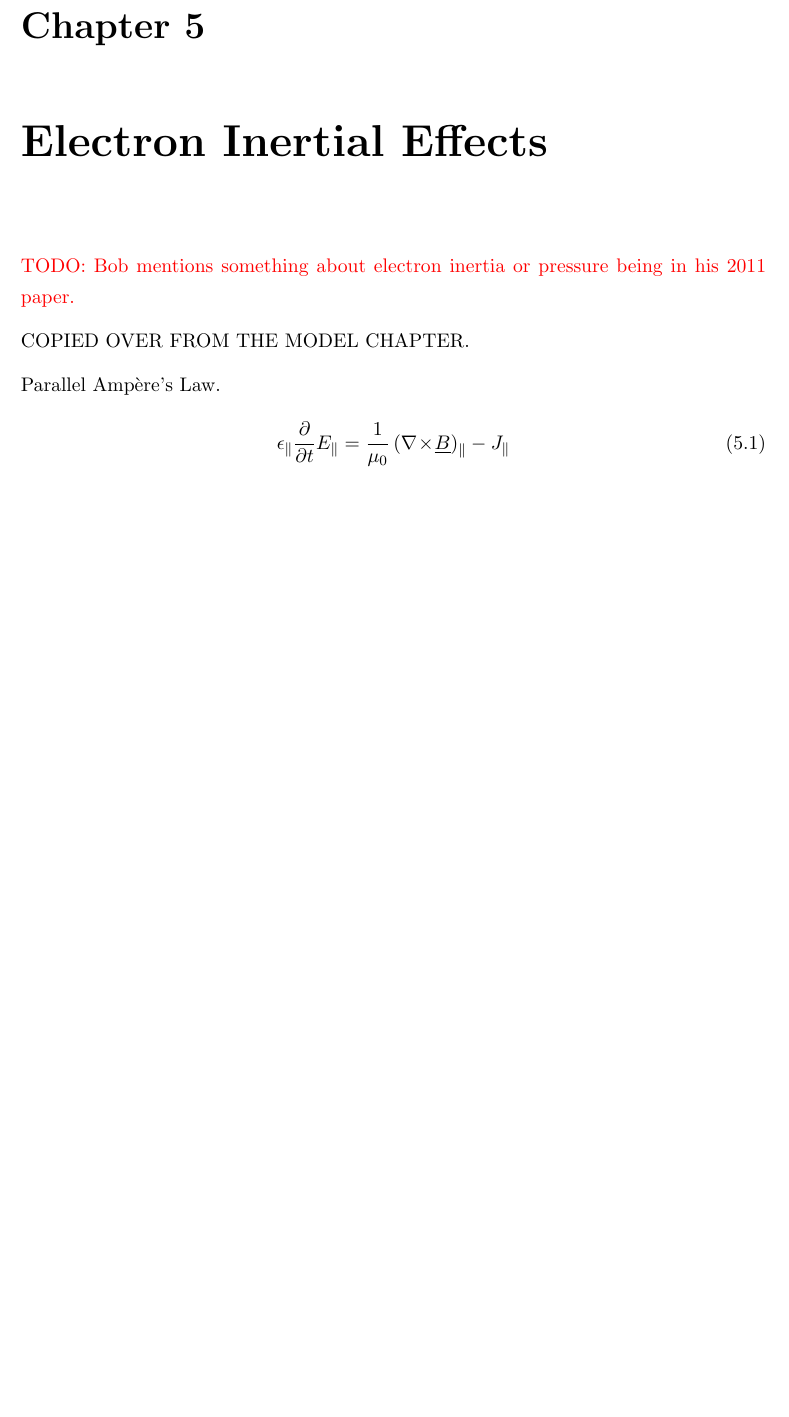
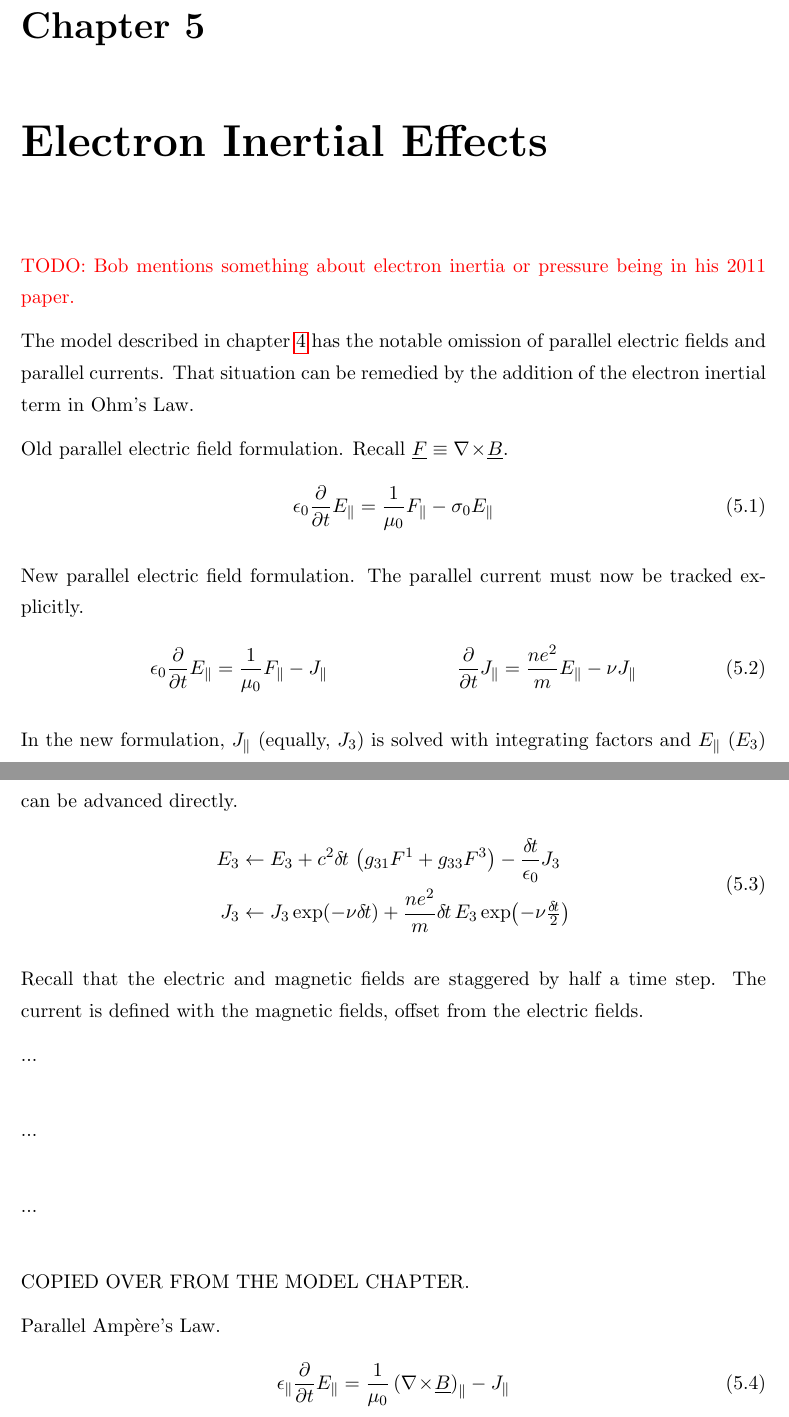
Before and after one commit to charles-uno/dissertation, a LaTeX thesis (thesis_masters.tex, which reads chapters/inertia.tex): part of page 41 of 55 before the commit and two parts of pages 41 and 42 of 56 after it, the two joined at a grey line, cut so that both start at the same text, the shorter picture padded with empty space. The pictures show the PDF file thesis_masters.pdf that the author committed with the source.

Commit message:
starting on the inertial effect chapter.

```diff
--- a/chapters/inertia.tex
+++ b/chapters/inertia.tex
@@ -6,6 +6,43 @@
 \label{ch_inertia}
 
 \todo{Bob mentions something about electron inertia or pressure being in his 2011 paper. }
+
+The model described in \cref{ch_model} has the notable omission of parallel electric fields and parallel currents. That situation can be remedied by the addition of the electron inertial term in \ohmlaw.
+
+Old parallel electric field formulation. Recall $\vec{F} \equiv \curl{B}$.
+\begin{align}
+  \ez \ddt E_\parallel &= \frac{1}{\mu_0} F_\parallel - \sz E_\parallel
+\end{align}
+
+New parallel electric field formulation. The parallel current must now be tracked explicitly.
+\begin{align}
+  \ez \ddt E_\parallel &= \frac{1}{\mu_0} F_\parallel - J_\parallel &
+  \ddt J_\parallel &= \frac{n e^2}{m} E_\parallel - \nu J_\parallel
+\end{align}
+
+In the new formulation, $J_\parallel$ (equally, $J_3$) is solved with integrating factors and $E_\parallel$ ($E_3$) can be advanced directly.
+\begin{align}
+  \begin{split}
+  E_3 &\assign E_3 + c^2 \dt \, \lr{ g_{31} F^1 + g_{33} F^3 } - \frac{\dt}{\ez} J_3 \\
+  J_3 &\assign J_3 \exp \arg{ - \nu \dt } + \frac{n e^2}{m} \dt \, E_3 \exp \arg{ -\nu \tfrac{\dt}{2} }
+  \end{split}
+\end{align}
+
+Recall that the electric and magnetic fields are staggered by half a time step. The current is defined with the magnetic fields, offset from the electric fields.
+
+
+
+
+
+... \\
+
+... \\
+
+... \\
+
+
+
+
 
 COPIED OVER FROM THE MODEL CHAPTER.
 
```
Also changed, not shown: my_definitions.tex (+1 -0 lines), thesis_masters.pdf.
